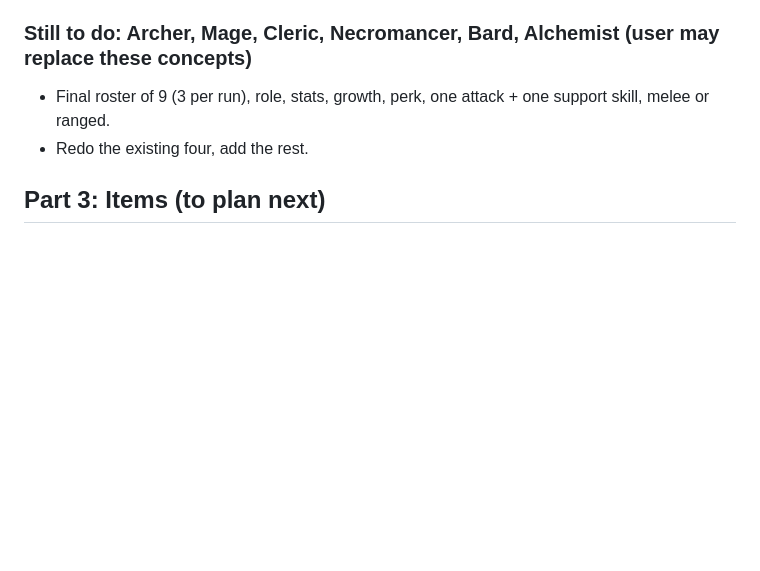
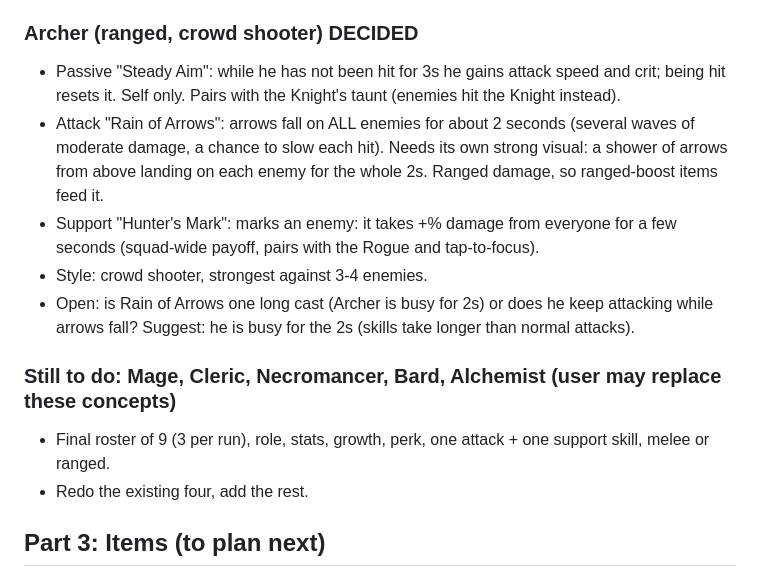
Before and after one commit to Ponderman-dev/Dungeon-of-Soldia, a Markdown page: docs/big-update-plan.md, the part around the change. GitHub-like rendering; blank space fills up the shorter version.

Commit message:
Plan: Archer design decided
Co-Authored-By: Claude Sonnet 5.5 <noreply@anthropic.com>
Claude-Session: https://claude.ai/code/session_01Tt3jhUD3dkaQiPjz4tKEi9

```diff
--- a/docs/big-update-plan.md
+++ b/docs/big-update-plan.md
@@ -74,7 +74,14 @@ Each hero: 1 passive (reacts to states/events), 1 attack skill, 1 support skill.
 - Style: debuff enabler; low health, high crit potential.
 - Open: "easier to apply debuffs" is not fixed yet. Options: only his own chances +25%, or the whole squad's chance-based debuffs +10% while he lives. Also: his normal attacks are melee, only the skill is ranged.
 
-### Still to do: Archer, Mage, Cleric, Necromancer, Bard, Alchemist (user may replace these concepts)
+### Archer (ranged, crowd shooter) DECIDED
+- Passive "Steady Aim": while he has not been hit for 3s he gains attack speed and crit; being hit resets it. Self only. Pairs with the Knight's taunt (enemies hit the Knight instead).
+- Attack "Rain of Arrows": arrows fall on ALL enemies for about 2 seconds (several waves of moderate damage, a chance to slow each hit). Needs its own strong visual: a shower of arrows from above landing on each enemy for the whole 2s. Ranged damage, so ranged-boost items feed it.
+- Support "Hunter's Mark": marks an enemy: it takes +% damage from everyone for a few seconds (squad-wide payoff, pairs with the Rogue and tap-to-focus).
+- Style: crowd shooter, strongest against 3-4 enemies.
+- Open: is Rain of Arrows one long cast (Archer is busy for 2s) or does he keep attacking while arrows fall? Suggest: he is busy for the 2s (skills take longer than normal attacks).
+
+### Still to do: Mage, Cleric, Necromancer, Bard, Alchemist (user may replace these concepts)
 - Final roster of 9 (3 per run), role, stats, growth, perk, one attack + one support skill, melee or ranged.
 - Redo the existing four, add the rest.
 
```
